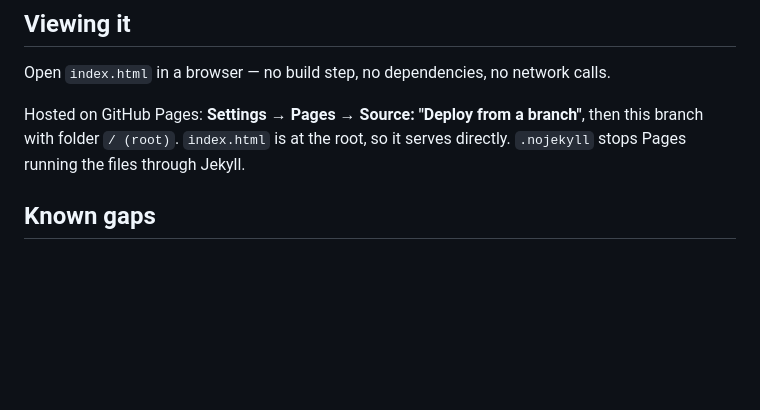
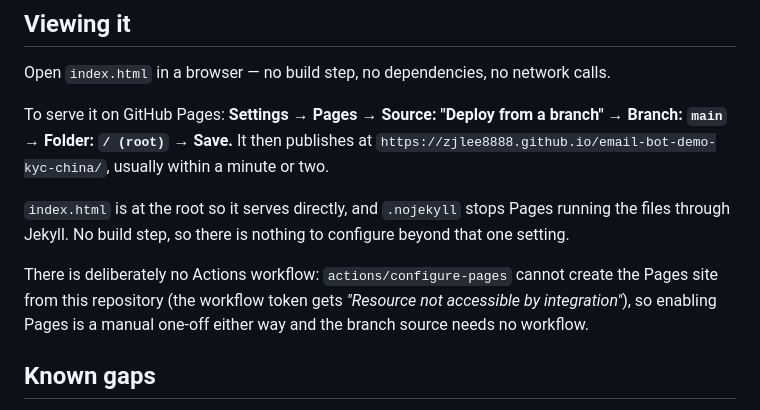
Before and after one commit to zjlee8888/email-bot-demo-kyc-china, a Markdown page: README.md, the part around the change. Rendered like a GitHub page; blank space fills up the shorter version.

Commit message:
Point the Pages instructions at main
Records the exact setting to flip and the resulting URL, and notes why
there is no Actions workflow to do it automatically.

```diff
--- a/README.md
+++ b/README.md
@@ -66,9 +66,16 @@ positive, and the declaration stays with the recruit.
 
 Open `index.html` in a browser — no build step, no dependencies, no network calls.
 
-Hosted on GitHub Pages: **Settings → Pages → Source: "Deploy from a branch"**, then this
-branch with folder `/ (root)`. `index.html` is at the root, so it serves directly.
-`.nojekyll` stops Pages running the files through Jekyll.
+To serve it on GitHub Pages: **Settings → Pages → Source: "Deploy from a branch" → Branch:
+`main` → Folder: `/ (root)` → Save.** It then publishes at
+`https://zjlee8888.github.io/email-bot-demo-kyc-china/`, usually within a minute or two.
+
+`index.html` is at the root so it serves directly, and `.nojekyll` stops Pages running the
+files through Jekyll. No build step, so there is nothing to configure beyond that one setting.
+
+There is deliberately no Actions workflow: `actions/configure-pages` cannot create the Pages
+site from this repository (the workflow token gets *"Resource not accessible by integration"*),
+so enabling Pages is a manual one-off either way and the branch source needs no workflow.
 
 ## Known gaps
 
```
